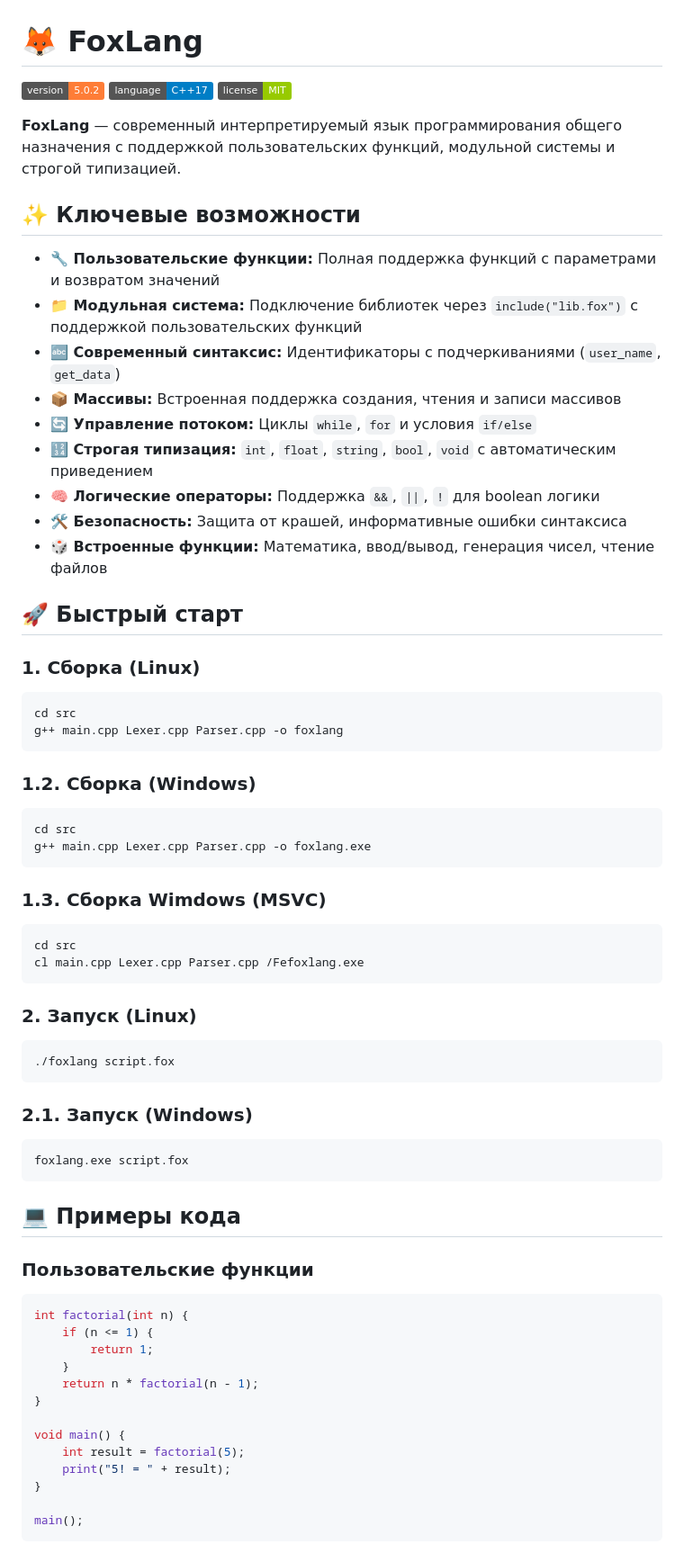
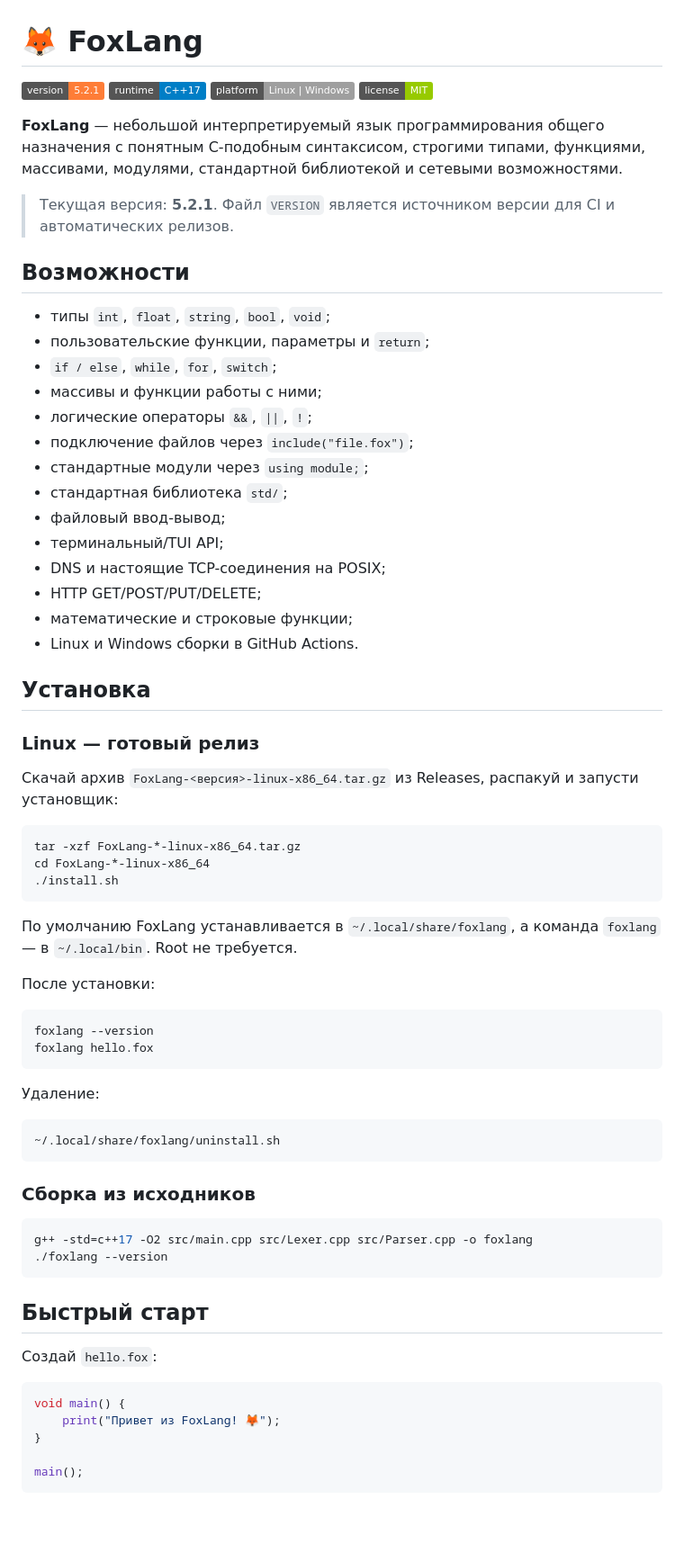
Before and after one commit to SkrinVex/FoxLang, a Markdown page: README.md, the part around one of its changes. Shown at 90% size. Drawn GitHub-style; badges without logos; blank space fills up the shorter version.

Commit message:
docs: rewrite README in Russian for current FoxLang

````diff
--- a/README.md
+++ b/README.md
@@ -1,65 +1,72 @@
 # 🦊 FoxLang
 
-![Version](https://img.shields.io/badge/version-5.0.2-orange) ![Language](https://img.shields.io/badge/language-C++17-blue) ![License](https://img.shields.io/badge/license-MIT-green)
+![Версия](https://img.shields.io/badge/version-5.2.1-orange)
+![C++](https://img.shields.io/badge/runtime-C%2B%2B17-blue)
+![Платформы](https://img.shields.io/badge/platform-Linux%20%7C%20Windows-lightgrey)
+![Лицензия](https://img.shields.io/badge/license-MIT-green)
 
-**FoxLang** — современный интерпретируемый язык программирования общего назначения с поддержкой пользовательских функций, модульной системы и строгой типизацией.
+**FoxLang** — небольшой интерпретируемый язык программирования общего назначения с понятным C-подобным синтаксисом, строгими типами, функциями, массивами, модулями, стандартной библиотекой и сетевыми возможностями.
 
-## ✨ Ключевые возможности
+> Текущая версия: **5.2.1**. Файл `VERSION` является источником версии для CI и автоматических релизов.
 
-- **🔧 Пользовательские функции:** Полная поддержка функций с параметрами и возвратом значений
-- **📁 Модульная система:** Подключение библиотек через `include("lib.fox")` с поддержкой пользовательских функций
-- **🔤 Современный синтаксис:** Идентификаторы с подчеркиваниями (`user_name`, `get_data`)
-- **📦 Массивы:** Встроенная поддержка создания, чтения и записи массивов
-- **🔄 Управление потоком:** Циклы `while`, `for` и условия `if/else`
-- **🔢 Строгая типизация:** `int`, `float`, `string`, `bool`, `void` с автоматическим приведением
-- **🧠 Логические операторы:** Поддержка `&&`, `||`, `!` для boolean логики
-- **🛠 Безопасность:** Защита от крашей, информативные ошибки синтаксиса
-- **🎲 Встроенные функции:** Математика, ввод/вывод, генерация чисел, чтение файлов
+## Возможности
 
-## 🚀 Быстрый старт
+- типы `int`, `float`, `string`, `bool`, `void`;
+- пользовательские функции, параметры и `return`;
+- `if / else`, `while`, `for`, `switch`;
+- массивы и функции работы с ними;
+- логические операторы `&&`, `||`, `!`;
+- подключение файлов через `include("file.fox")`;
+- стандартные модули через `using module;`;
+- стандартная библиотека `std/`;
+- файловый ввод-вывод;
+- терминальный/TUI API;
+- DNS и настоящие TCP-соединения на POSIX;
+- HTTP GET/POST/PUT/DELETE;
+- математические и строковые функции;
+- Linux и Windows сборки в GitHub Actions.
 
-### 1. Сборка (Linux)
+## Установка
+
+### Linux — готовый релиз
+
+Скачай архив `FoxLang-<версия>-linux-x86_64.tar.gz` из Releases, распакуй и запусти установщик:
+
 ```bash
-cd src
-g++ main.cpp Lexer.cpp Parser.cpp -o foxlang
+tar -xzf FoxLang-*-linux-x86_64.tar.gz
+cd FoxLang-*-linux-x86_64
+./install.sh
 ```
 
-### 1.2. Сборка (Windows)
+По умолчанию FoxLang устанавливается в `~/.local/share/foxlang`, а команда `foxlang` — в `~/.local/bin`. Root не требуется.
+
+После установки:
+
 ```bash
-cd src
-g++ main.cpp Lexer.cpp Parser.cpp -o foxlang.exe
+foxlang --version
+foxlang hello.fox
 ```
 
-### 1.3. Сборка Wimdows (MSVC)
+Удаление:
+
 ```bash
-cd src
-cl main.cpp Lexer.cpp Parser.cpp /Fefoxlang.exe
+~/.local/share/foxlang/uninstall.sh
 ```
 
-### 2. Запуск (Linux)
+### Сборка из исходников
+
 ```bash
-./foxlang script.fox
+g++ -std=c++17 -O2 src/main.cpp src/Lexer.cpp src/Parser.cpp -o foxlang
+./foxlang --version
 ```
 
-### 2.1. Запуск (Windows)
-```bash
-foxlang.exe script.fox
-```
+## Быстрый старт
 
-## 💻 Примеры кода
+Создай `hello.fox`:
 
-### Пользовательские функции
 ```cpp
-int factorial(int n) {
-    if (n <= 1) {
-        return 1;
-    }
-    return n * factorial(n - 1);
-}
-
 void main() {
-    int result = factorial(5);
-    print("5! = " + result);
+    print("Привет из FoxLang! 🦊");
 }
 
 main();
````
Also changed, not shown: other parts of README.md (+90 -114 lines).
